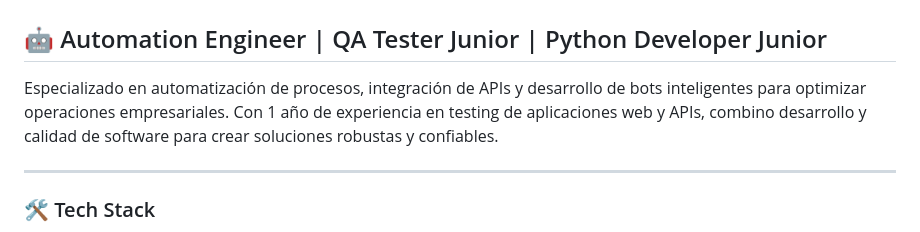
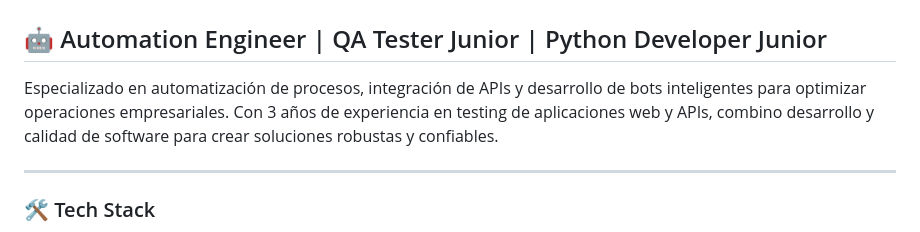
Before and after one commit to FerDVaz09/FerDVaz09, a Markdown page: README.md, the part around the change. Rendered like a GitHub page.

Commit message:
Revise experience duration in README
Updated experience from 1 year to 3 years in README.

```diff
--- a/README.md
+++ b/README.md
@@ -2,7 +2,7 @@
 
 ## 🤖 Automation Engineer | QA Tester Junior | Python Developer Junior
 
-Especializado en automatización de procesos, integración de APIs y desarrollo de bots inteligentes para optimizar operaciones empresariales. Con 1 año de experiencia en testing de aplicaciones web y APIs, combino desarrollo y calidad de software para crear soluciones robustas y confiables.
+Especializado en automatización de procesos, integración de APIs y desarrollo de bots inteligentes para optimizar operaciones empresariales. Con 3 años de experiencia en testing de aplicaciones web y APIs, combino desarrollo y calidad de software para crear soluciones robustas y confiables.
 
 ---
 
```
